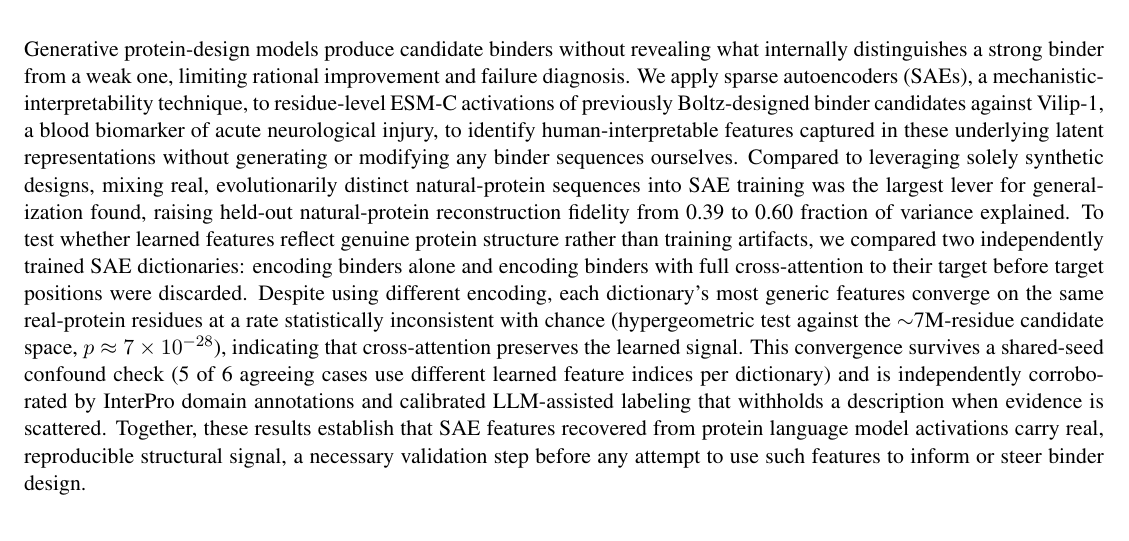
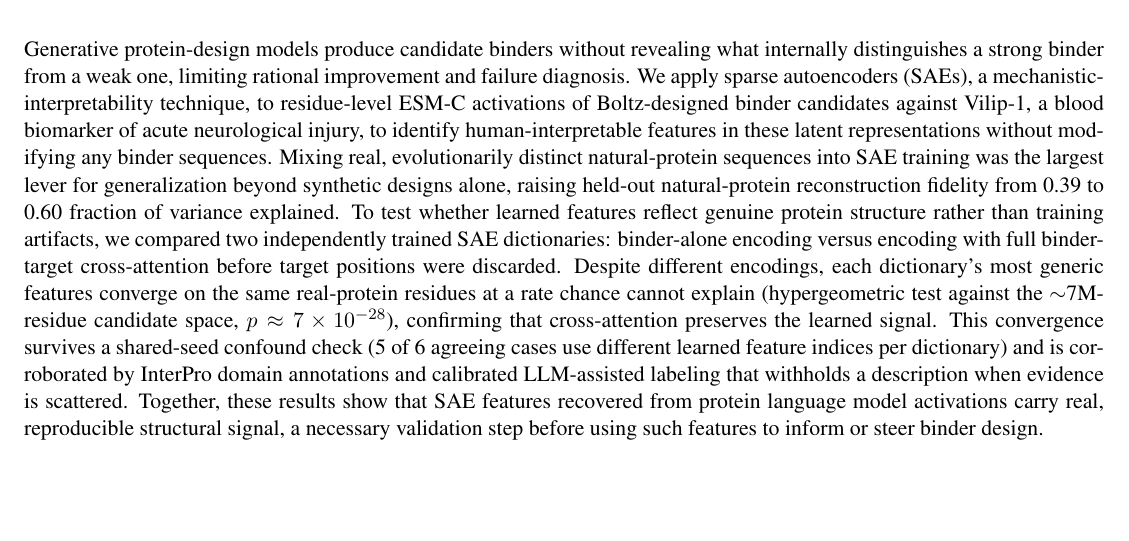
Before and after one commit to yuen-liu/igemmodel, a LaTeX document (conference/necb_abstract.tex): part of the page, cut so that both start at the same text. Compiled offline with pdfLaTeX.

Commit message:
trim abstract body to fit 250-word limit
Was 253 words (259 by the submission form's own counter), over the
NECB one-page abstract's 250-word cap. Trimmed redundant phrasing
("previously", "ourselves", "Compared to leveraging solely...found",
etc.) without dropping any claim or number -- now 234 words.

Co-Authored-By: Claude Sonnet 5 <noreply@anthropic.com>

```diff
--- a/conference/necb_abstract.tex
+++ b/conference/necb_abstract.tex
@@ -57,7 +57,7 @@
 \begin{document}
 \maketitle
 
-Generative protein-design models produce candidate binders without revealing what internally distinguishes a strong binder from a weak one, limiting rational improvement and failure diagnosis. We apply sparse autoencoders (SAEs), a mechanistic-interpretability technique, to residue-level ESM-C activations of previously Boltz-designed binder candidates against Vilip-1, a blood biomarker of acute neurological injury, to identify human-interpretable features captured in these underlying latent representations without generating or modifying any binder sequences ourselves. Compared to leveraging solely synthetic designs, mixing real, evolutionarily distinct natural-protein sequences into SAE training was the largest lever for generalization found, raising held-out natural-protein reconstruction fidelity from 0.39 to 0.60 fraction of variance explained. To test whether learned features reflect genuine protein structure rather than training artifacts, we compared two independently trained SAE dictionaries: encoding binders alone and encoding binders with full cross-attention to their target before target positions were discarded. Despite using different encoding, each dictionary's most generic features converge on the same real-protein residues at a rate statistically inconsistent with chance (hypergeometric test against the $\sim$7M-residue candidate space, $p \approx 7\times10^{-28}$), indicating that cross-attention preserves the learned signal. This convergence survives a shared-seed confound check (5 of 6 agreeing cases use different learned feature indices per dictionary) and is independently corroborated by InterPro domain annotations and calibrated LLM-assisted labeling that withholds a description when evidence is scattered. Together, these results establish that SAE features recovered from protein language model activations carry real, reproducible structural signal, a necessary validation step before any attempt to use such features to inform or steer binder design.
+Generative protein-design models produce candidate binders without revealing what internally distinguishes a strong binder from a weak one, limiting rational improvement and failure diagnosis. We apply sparse autoencoders (SAEs), a mechanistic-interpretability technique, to residue-level ESM-C activations of Boltz-designed binder candidates against Vilip-1, a blood biomarker of acute neurological injury, to identify human-interpretable features in these latent representations without modifying any binder sequences. Mixing real, evolutionarily distinct natural-protein sequences into SAE training was the largest lever for generalization beyond synthetic designs alone, raising held-out natural-protein reconstruction fidelity from 0.39 to 0.60 fraction of variance explained. To test whether learned features reflect genuine protein structure rather than training artifacts, we compared two independently trained SAE dictionaries: binder-alone encoding versus encoding with full binder-target cross-attention before target positions were discarded. Despite different encodings, each dictionary's most generic features converge on the same real-protein residues at a rate chance cannot explain (hypergeometric test against the $\sim$7M-residue candidate space, $p \approx 7\times10^{-28}$), confirming that cross-attention preserves the learned signal. This convergence survives a shared-seed confound check (5 of 6 agreeing cases use different learned feature indices per dictionary) and is corroborated by InterPro domain annotations and calibrated LLM-assisted labeling that withholds a description when evidence is scattered. Together, these results show that SAE features recovered from protein language model activations carry real, reproducible structural signal, a necessary validation step before using such features to inform or steer binder design.
 
 
 % To add a figure within the one-page budget:
```
Also changed, not shown: conference/necb_abstract.pdf.
